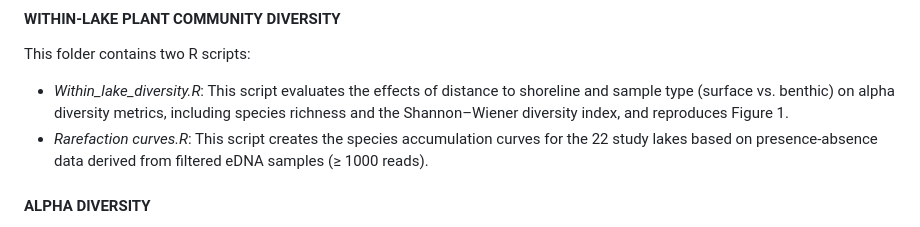
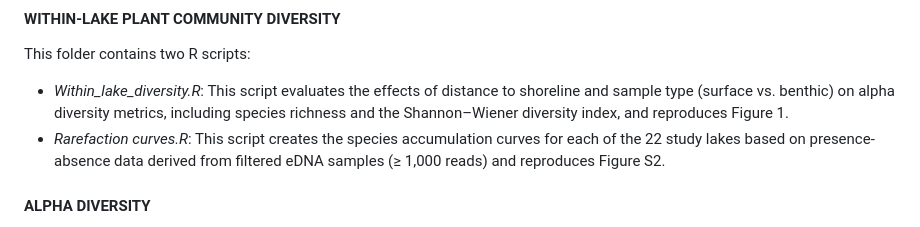
Before and after one commit to CastillaLab/Plant-eDNA, a Markdown page: README.md, the part around the change. GitHub-like rendering.

```diff
--- a/README.md
+++ b/README.md
@@ -23,7 +23,7 @@ Freshwater ecosystems are essential to global biodiversity and human well-being,
 #### WITHIN-LAKE PLANT COMMUNITY DIVERSITY
 This folder contains two R scripts:
 - *Within_lake_diversity.R*: This script evaluates the effects of distance to shoreline and sample type (surface vs. benthic) on alpha diversity metrics, including species richness and the Shannon–Wiener diversity index, and reproduces Figure 1.
-- *Rarefaction curves.R*: This script creates the species accumulation curves for the 22 study lakes based on presence-absence data derived from filtered eDNA samples (≥ 1000 reads).
+- *Rarefaction curves.R*: This script creates the species accumulation curves for each of the 22 study lakes based on presence-absence data derived from filtered eDNA samples (≥ 1,000 reads) and reproduces Figure S2.
 
 #### ALPHA DIVERSITY
 
```
